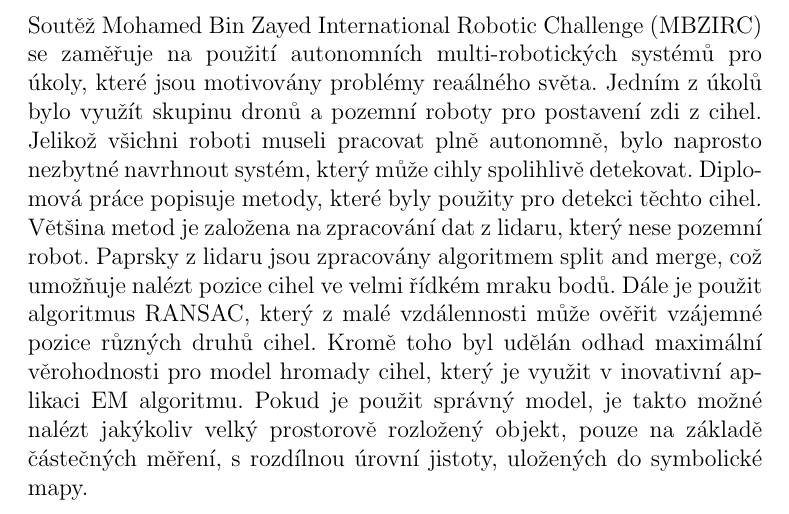
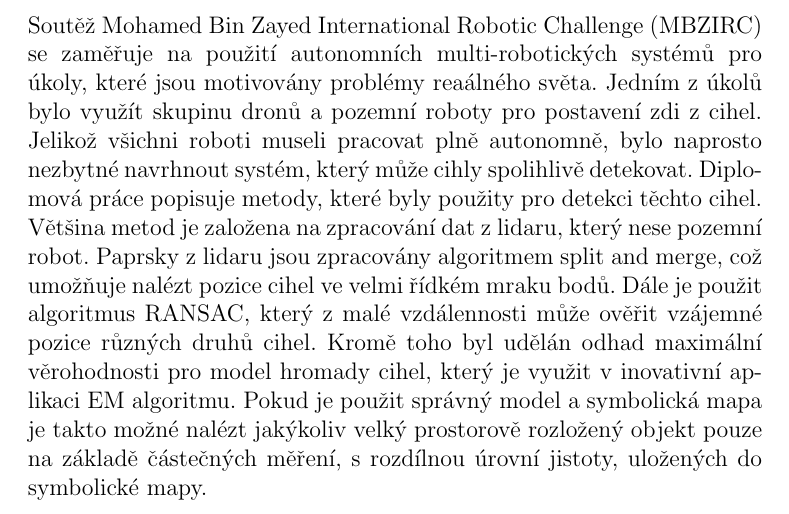
Before and after one commit to Zdeeno/Diploma-thesis, a LaTeX thesis (main.tex, which reads chapters/abstract_cz.tex): part of page 9 of 58, cut so that both start at the same text. Compiled offline with pdfLaTeX; a LaTeX package or settings file that is missing is left out.

Commit message:
abstract update

```diff
--- a/chapters/abstract_cz.tex
+++ b/chapters/abstract_cz.tex
@@ -4,7 +4,7 @@
 \vspace{0.2cm}
 
 \begin{minipage}{0.8\textwidth}{
-Soutěž Mohamed Bin Zayed International Robotic Challenge (MBZIRC) se zaměřuje na použití autonomních multi-robotických systémů pro úkoly, které jsou motivovány problémy reaálného světa. Jedním z úkolů bylo využít skupinu dronů a pozemní roboty pro postavení zdi z cihel. Jelikož všichni roboti museli pracovat plně autonomně, bylo naprosto nezbytné navrhnout systém, který může cihly spolihlivě detekovat. Diplomová práce popisuje metody, které byly použity pro detekci těchto cihel. Většina metod je založena na zpracování dat z lidaru, který nese pozemní robot. Paprsky z lidaru jsou zpracovány algoritmem split and merge, což umožňuje nalézt pozice cihel ve velmi řídkém mraku bodů. Dále je použit algoritmus RANSAC, který z malé vzdálennosti může ověřit vzájemné pozice různých druhů cihel. Kromě toho byl udělán odhad maximální věrohodnosti pro model hromady cihel, který je využit v inovativní aplikaci EM algoritmu. Pokud je použit správný model, je takto možné nalézt jakýkoliv velký prostorově rozložený objekt, pouze na základě částečných měření, s rozdílnou úrovní jistoty, uložených do symbolické mapy.
+Soutěž Mohamed Bin Zayed International Robotic Challenge (MBZIRC) se zaměřuje na použití autonomních multi-robotických systémů pro úkoly, které jsou motivovány problémy reaálného světa. Jedním z úkolů bylo využít skupinu dronů a pozemní roboty pro postavení zdi z cihel. Jelikož všichni roboti museli pracovat plně autonomně, bylo naprosto nezbytné navrhnout systém, který může cihly spolihlivě detekovat. Diplomová práce popisuje metody, které byly použity pro detekci těchto cihel. Většina metod je založena na zpracování dat z lidaru, který nese pozemní robot. Paprsky z lidaru jsou zpracovány algoritmem split and merge, což umožňuje nalézt pozice cihel ve velmi řídkém mraku bodů. Dále je použit algoritmus RANSAC, který z malé vzdálennosti může ověřit vzájemné pozice různých druhů cihel. Kromě toho byl udělán odhad maximální věrohodnosti pro model hromady cihel, který je využit v inovativní aplikaci EM algoritmu. Pokud je použit správný model a symbolická mapa je takto možné nalézt jakýkoliv velký prostorově rozložený objekt pouze na základě částečných měření, s rozdílnou úrovní jistoty, uložených do symbolické mapy.
 }
 \end{minipage}
 \end{center}
```
